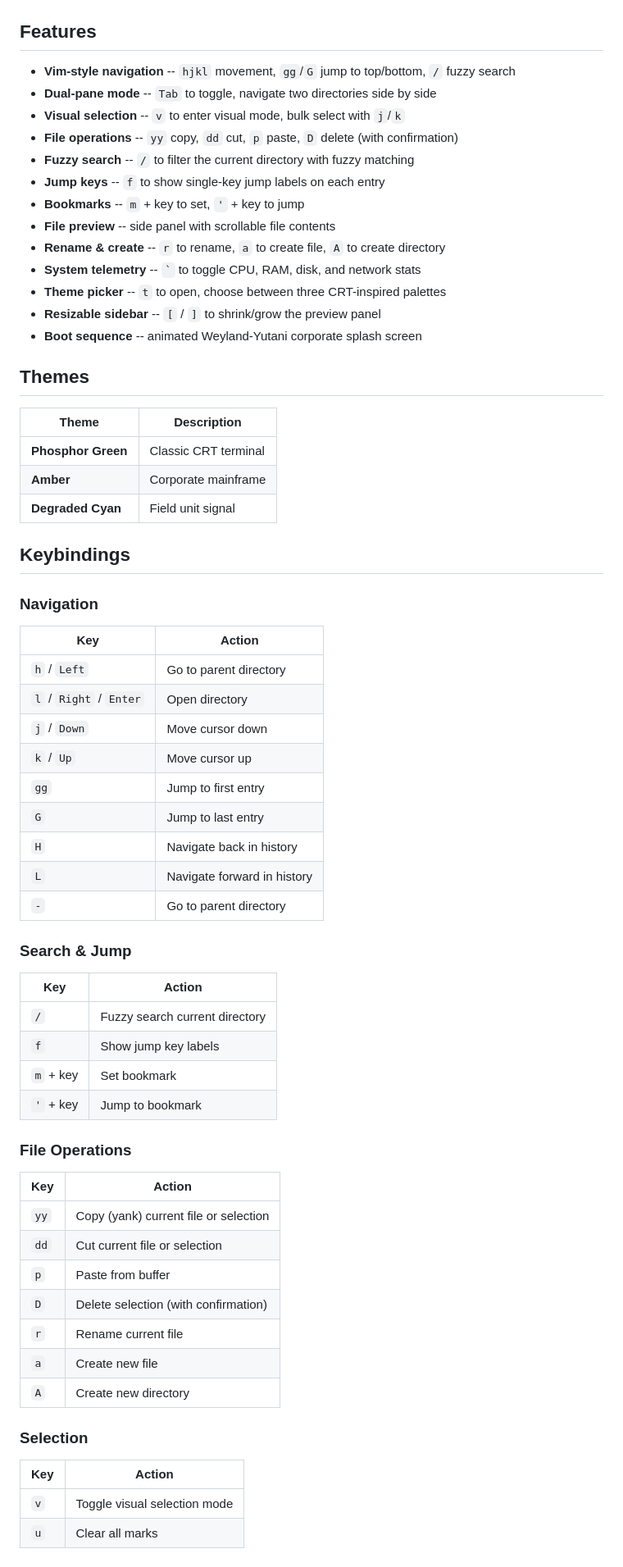
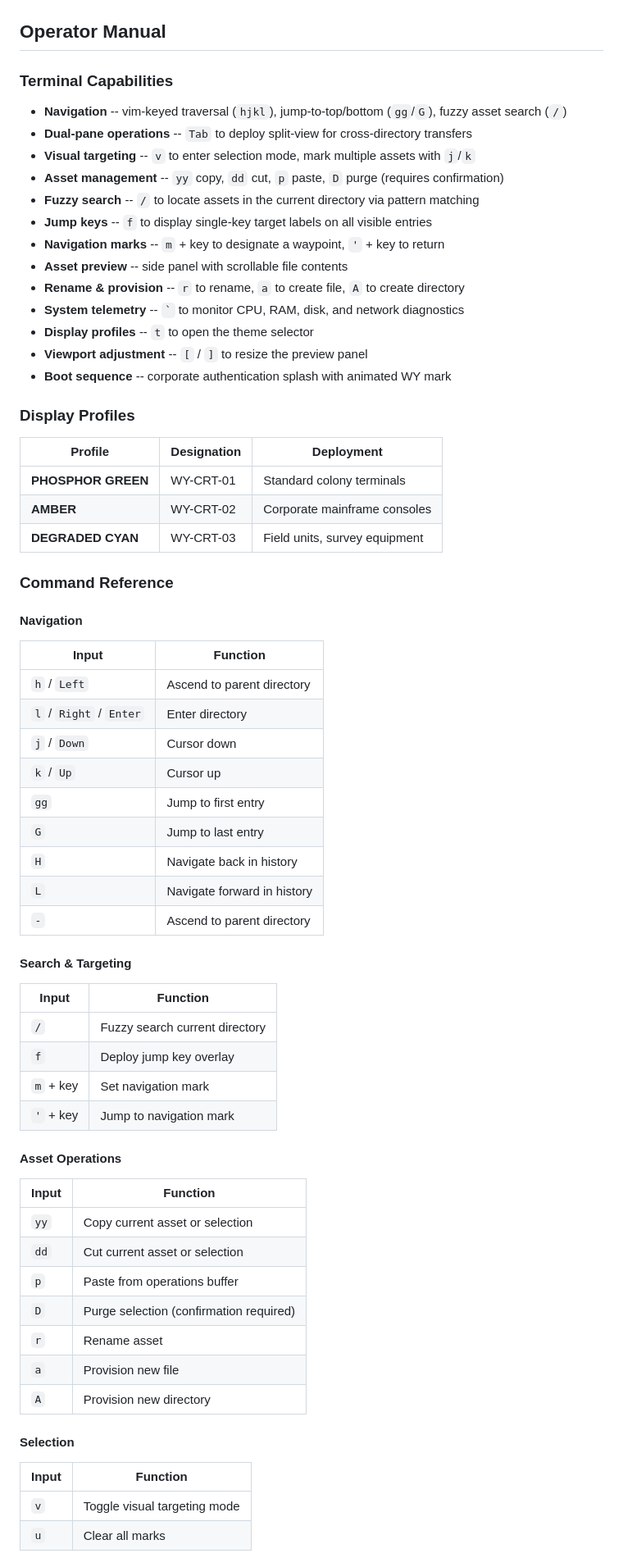
Before and after one commit to johnsideserf/rem, a Markdown page: README.md, the part around one of its changes. Shown at 82% size. GitHub-like rendering.

Commit message:
Rework README with Weyland-Yutani corporate tone
Co-Authored-By: Claude Opus 4.6 <noreply@anthropic.com>

```diff
--- a/README.md
+++ b/README.md
@@ -32,66 +36,68 @@ A terminal file navigator with a Weyland-Yutani corporate aesthetic. Built in Ru
 ![Degraded Cyan theme with theme picker](screenshots/cyan-w-theme-picker.png)
 
-## Features
+## Operator Manual
 
-- **Vim-style navigation** -- `hjkl` movement, `gg`/`G` jump to top/bottom, `/` fuzzy search
-- **Dual-pane mode** -- `Tab` to toggle, navigate two directories side by side
-- **Visual selection** -- `v` to enter visual mode, bulk select with `j`/`k`
-- **File operations** -- `yy` copy, `dd` cut, `p` paste, `D` delete (with confirmation)
-- **Fuzzy search** -- `/` to filter the current directory with fuzzy matching
-- **Jump keys** -- `f` to show single-key jump labels on each entry
-- **Bookmarks** -- `m` + key to set, `'` + key to jump
-- **File preview** -- side panel with scrollable file contents
-- **Rename & create** -- `r` to rename, `a` to create file, `A` to create directory
-- **System telemetry** -- `` ` `` to toggle CPU, RAM, disk, and network stats
-- **Theme picker** -- `t` to open, choose between three CRT-inspired palettes
-- **Resizable sidebar** -- `[` / `]` to shrink/grow the preview panel
-- **Boot sequence** -- animated Weyland-Yutani corporate splash screen
+### Terminal Capabilities
 
-## Themes
+- **Navigation** -- vim-keyed traversal (`hjkl`), jump-to-top/bottom (`gg`/`G`), fuzzy asset search (`/`)
+- **Dual-pane operations** -- `Tab` to deploy split-view for cross-directory transfers
+- **Visual targeting** -- `v` to enter selection mode, mark multiple assets with `j`/`k`
+- **Asset management** -- `yy` copy, `dd` cut, `p` paste, `D` purge (requires confirmation)
+- **Fuzzy search** -- `/` to locate assets in the current directory via pattern matching
+- **Jump keys** -- `f` to display single-key target labels on all visible entries
+- **Navigation marks** -- `m` + key to designate a waypoint, `'` + key to return
+- **Asset preview** -- side panel with scrollable file contents
+- **Rename & provision** -- `r` to rename, `a` to create file, `A` to create directory
+- **System telemetry** -- `` ` `` to monitor CPU, RAM, disk, and network diagnostics
+- **Display profiles** -- `t` to open the theme selector
+- **Viewport adjustment** -- `[` / `]` to resize the preview panel
+- **Boot sequence** -- corporate authentication splash with animated WY mark
 
-| Theme | Description |
-|-------|-------------|
-| **Phosphor Green** | Classic CRT terminal |
-| **Amber** | Corporate mainframe |
-| **Degraded Cyan** | Field unit signal |
+### Display Profiles
 
-## Keybindings
+| Profile | Designation | Deployment |
+|---------|-------------|------------|
+| **PHOSPHOR GREEN** | WY-CRT-01 | Standard colony terminals |
+| **AMBER** | WY-CRT-02 | Corporate mainframe consoles |
+| **DEGRADED CYAN** | WY-CRT-03 | Field units, survey equipment |
 
-### Navigation
-| Key | Action |
-|-----|--------|
-| `h` / `Left` | Go to parent directory |
-| `l` / `Right` / `Enter` | Open directory |
-| `j` / `Down` | Move cursor down |
-| `k` / `Up` | Move cursor up |
+### Command Reference
+
+#### Navigation
+| Input | Function |
+|-------|----------|
+| `h` / `Left` | Ascend to parent directory |
+| `l` / `Right` / `Enter` | Enter directory |
+| `j` / `Down` | Cursor down |
+| `k` / `Up` | Cursor up |
 | `gg` | Jump to first entry |
 | `G` | Jump to last entry |
 | `H` | Navigate back in history |
 | `L` | Navigate forward in history |
-| `-` | Go to parent directory |
+| `-` | Ascend to parent directory |
 
-### Search & Jump
-| Key | Action |
-|-----|--------|
+#### Search & Targeting
+| Input | Function |
+|-------|----------|
 | `/` | Fuzzy search current directory |
-| `f` | Show jump key labels |
-| `m` + key | Set bookmark |
-| `'` + key | Jump to bookmark |
+| `f` | Deploy jump key overlay |
+| `m` + key | Set navigation mark |
+| `'` + key | Jump to navigation mark |
 
-### File Operations
-| Key | Action |
-|-----|--------|
-| `yy` | Copy (yank) current file or selection |
-| `dd` | Cut current file or selection |
-| `p` | Paste from buffer |
-| `D` | Delete selection (with confirmation) |
-| `r` | Rename current file |
-| `a` | Create new file |
-| `A` | Create new directory |
+#### Asset Operations
+| Input | Function |
+|-------|----------|
+| `yy` | Copy current asset or selection |
+| `dd` | Cut current asset or selection |
+| `p` | Paste from operations buffer |
+| `D` | Purge selection (confirmation required) |
+| `r` | Rename asset |
+| `a` | Provision new file |
+| `A` | Provision new directory |
 
-### Selection
-| Key | Action |
-|-----|--------|
-| `v` | Toggle visual selection mode |
+#### Selection
+| Input | Function |
+|-------|----------|
+| `v` | Toggle visual targeting mode |
 | `u` | Clear all marks |
 
```
Also changed, not shown: other parts of README.md (+32 -24 lines).
